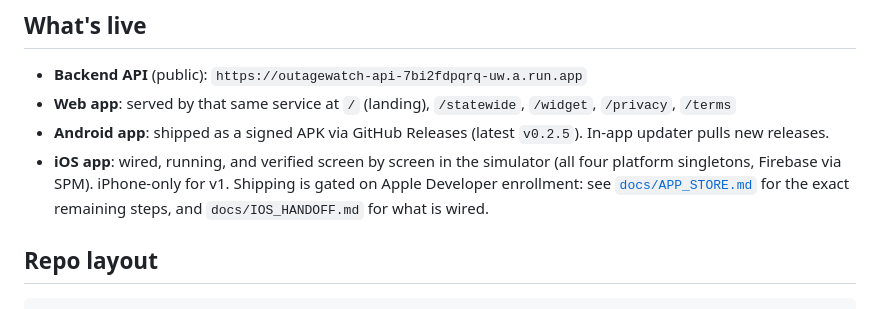
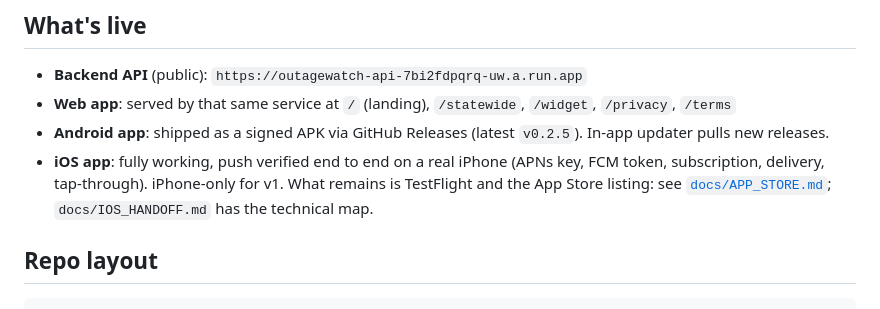
Before and after one commit to nicglazkov/outagewatch, a Markdown page: CLAUDE.md, the part around the change. GitHub-like rendering.

```diff
--- a/CLAUDE.md
+++ b/CLAUDE.md
@@ -11,10 +11,11 @@ authoritative, current-state guide. This file is the whole-project map.
 - **Backend API** (public): `https://outagewatch-api-7bi2fdpqrq-uw.a.run.app`
 - **Web app**: served by that same service at `/` (landing), `/statewide`, `/widget`, `/privacy`, `/terms`
 - **Android app**: shipped as a signed APK via GitHub Releases (latest `v0.2.5`). In-app updater pulls new releases.
-- **iOS app**: wired, running, and verified screen by screen in the simulator
-  (all four platform singletons, Firebase via SPM). iPhone-only for v1. Shipping
-  is gated on Apple Developer enrollment: see [`docs/APP_STORE.md`](docs/APP_STORE.md)
-  for the exact remaining steps, and `docs/IOS_HANDOFF.md` for what is wired.
+- **iOS app**: fully working, push verified end to end on a real iPhone
+  (APNs key, FCM token, subscription, delivery, tap-through). iPhone-only for
+  v1. What remains is TestFlight and the App Store listing: see
+  [`docs/APP_STORE.md`](docs/APP_STORE.md); `docs/IOS_HANDOFF.md` has the
+  technical map.
 
 ## Repo layout
 
```
Also changed, not shown: docs/APP_STORE.md (+5 -0 lines), docs/IOS_HANDOFF.md (+7 -4 lines).
